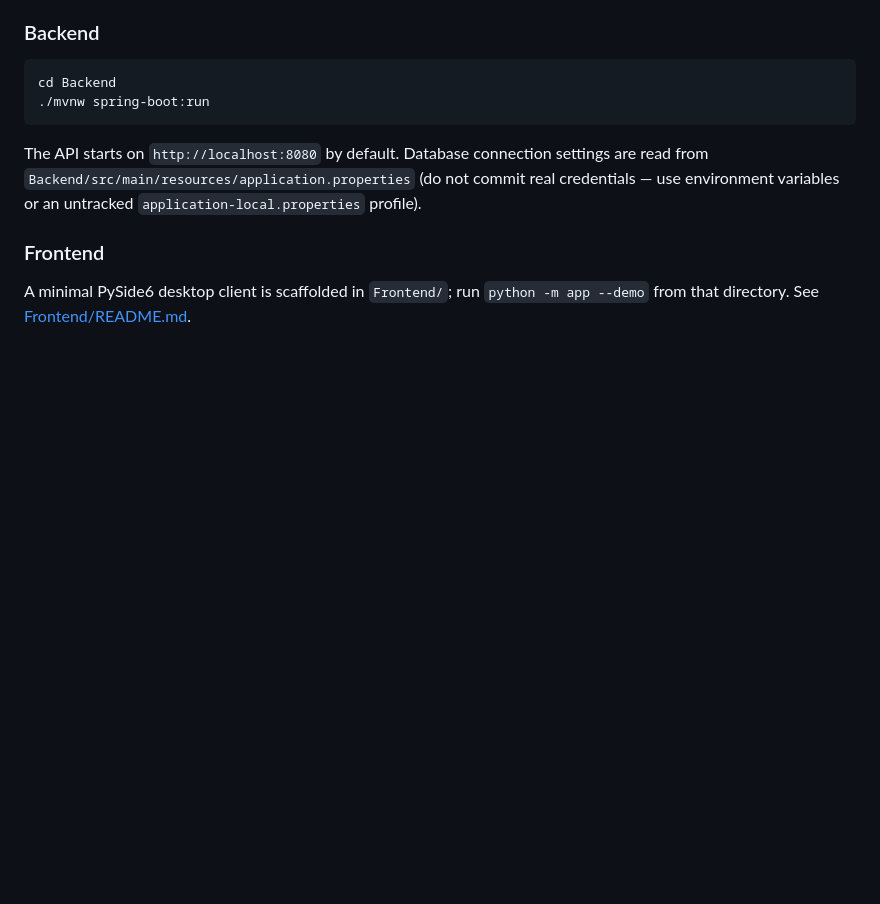
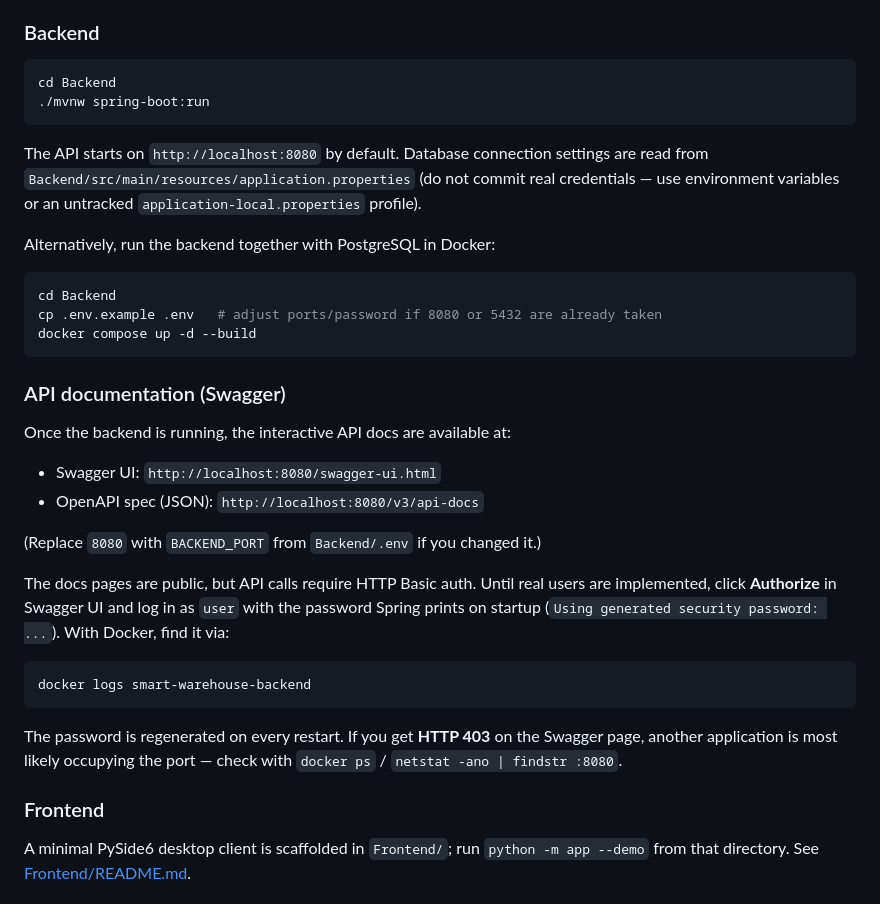
Before and after one commit to Skri1l/Smart-Warehouse, a Markdown page: README.md, the part around the change. Rendered like a GitHub page; blank space fills up the shorter version.

Commit message:
docs: swagger readme
add how to open swagger documentation

````diff
--- a/README.md
+++ b/README.md
@@ -54,6 +54,31 @@ cd Backend
 
 The API starts on `http://localhost:8080` by default. Database connection settings are read from `Backend/src/main/resources/application.properties` (do not commit real credentials — use environment variables or an untracked `application-local.properties` profile).
 
+Alternatively, run the backend together with PostgreSQL in Docker:
+
+```bash
+cd Backend
+cp .env.example .env   # adjust ports/password if 8080 or 5432 are already taken
+docker compose up -d --build
+```
+
+### API documentation (Swagger)
+
+Once the backend is running, the interactive API docs are available at:
+
+- Swagger UI: `http://localhost:8080/swagger-ui.html`
+- OpenAPI spec (JSON): `http://localhost:8080/v3/api-docs`
+
+(Replace `8080` with `BACKEND_PORT` from `Backend/.env` if you changed it.)
+
+The docs pages are public, but API calls require HTTP Basic auth. Until real users are implemented, click **Authorize** in Swagger UI and log in as `user` with the password Spring prints on startup (`Using generated security password: ...`). With Docker, find it via:
+
+```bash
+docker logs smart-warehouse-backend
+```
+
+The password is regenerated on every restart. If you get **HTTP 403** on the Swagger page, another application is most likely occupying the port — check with `docker ps` / `netstat -ano | findstr :8080`.
+
 ### Frontend
 
 A minimal PySide6 desktop client is scaffolded in `Frontend/`; run `python -m app --demo` from that directory. See [Frontend/README.md](Frontend/README.md).
````
